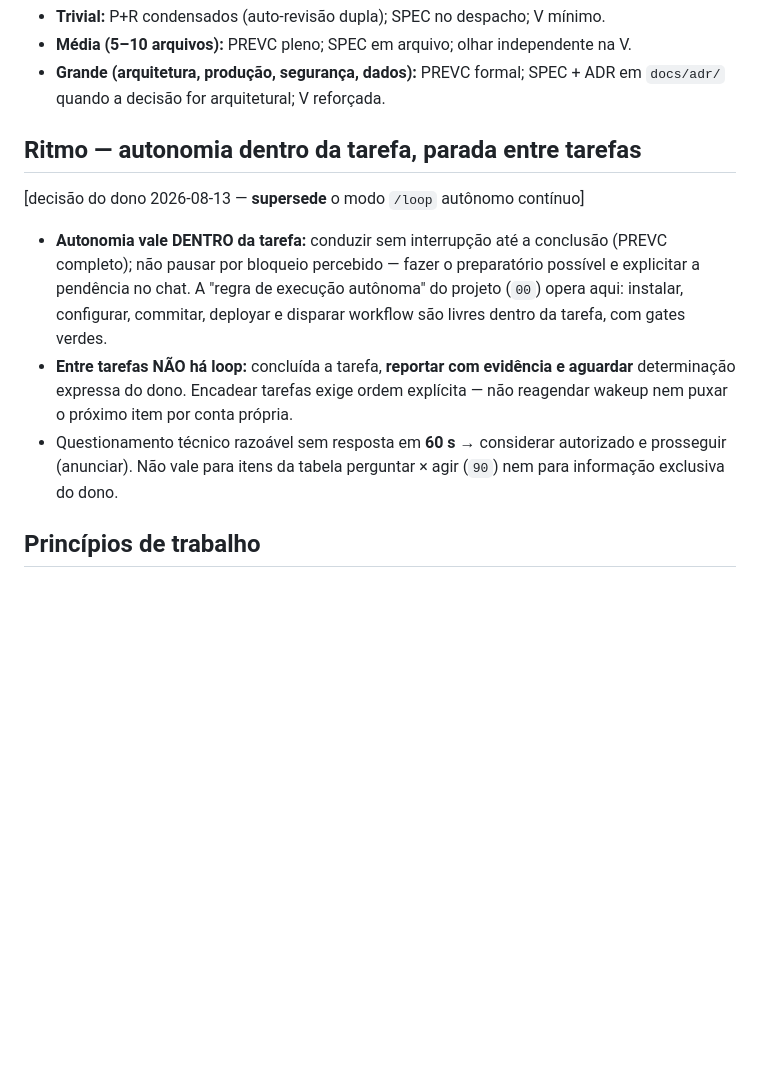
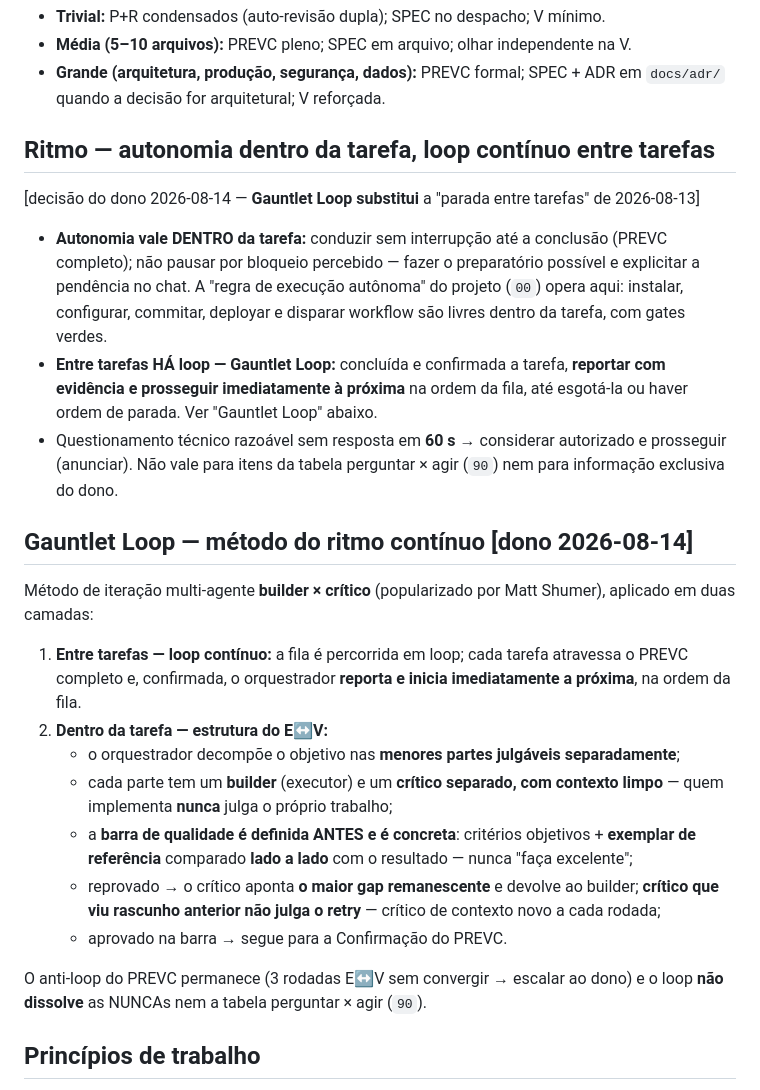
Before and after one commit to ailtonganem-cmyk/monitoritcd, a Markdown page: regras/10-metodo-trabalho.md, the part around the change. GitHub-like rendering; blank space fills up the shorter version.

Commit message:
docs(regras): ritmo continuo Gauntlet Loop substitui "reportar e aguardar" (founder 2026-08-14)
Entre tarefas ha loop continuo pela tasklist; dentro da tarefa, iteracao
builder x critico com contexto limpo e barra de qualidade concreta (exemplar
de referencia), critico novo por rodada. Limites 90/40 e anti-loop de 3
rodadas preservados.

Co-Authored-By: Claude Fable 5 <noreply@anthropic.com>

```diff
--- a/regras/10-metodo-trabalho.md
+++ b/regras/10-metodo-trabalho.md
@@ -55,21 +55,46 @@ codificação (regra de despacho no módulo `20`).
 - **Grande (arquitetura, produção, segurança, dados):** PREVC formal; SPEC +
   ADR em `docs/adr/` quando a decisão for arquitetural; V reforçada.
 
-## Ritmo — autonomia dentro da tarefa, parada entre tarefas
+## Ritmo — autonomia dentro da tarefa, loop contínuo entre tarefas
 
-[decisão do dono 2026-08-13 — **supersede** o modo `/loop` autônomo contínuo]
+[decisão do dono 2026-08-14 — **Gauntlet Loop substitui** a "parada entre
+tarefas" de 2026-08-13]
 
 - **Autonomia vale DENTRO da tarefa:** conduzir sem interrupção até a conclusão
   (PREVC completo); não pausar por bloqueio percebido — fazer o preparatório
   possível e explicitar a pendência no chat. A "regra de execução autônoma" do
   projeto (`00`) opera aqui: instalar, configurar, commitar, deployar e disparar
   workflow são livres dentro da tarefa, com gates verdes.
-- **Entre tarefas NÃO há loop:** concluída a tarefa, **reportar com evidência e
-  aguardar** determinação expressa do dono. Encadear tarefas exige ordem
-  explícita — não reagendar wakeup nem puxar o próximo item por conta própria.
+- **Entre tarefas HÁ loop — Gauntlet Loop:** concluída e confirmada a tarefa,
+  **reportar com evidência e prosseguir imediatamente à próxima** na ordem da
+  fila, até esgotá-la ou haver ordem de parada. Ver "Gauntlet Loop" abaixo.
 - Questionamento técnico razoável sem resposta em **60 s** → considerar
   autorizado e prosseguir (anunciar). Não vale para itens da tabela
   perguntar × agir (`90`) nem para informação exclusiva do dono.
+
+## Gauntlet Loop — método do ritmo contínuo [dono 2026-08-14]
+
+Método de iteração multi-agente **builder × crítico** (popularizado por Matt
+Shumer), aplicado em duas camadas:
+
+1. **Entre tarefas — loop contínuo:** a fila é percorrida em loop; cada tarefa
+   atravessa o PREVC completo e, confirmada, o orquestrador **reporta e inicia
+   imediatamente a próxima**, na ordem da fila.
+2. **Dentro da tarefa — estrutura do E↔V:**
+   - o orquestrador decompõe o objetivo nas **menores partes julgáveis
+     separadamente**;
+   - cada parte tem um **builder** (executor) e um **crítico separado, com
+     contexto limpo** — quem implementa **nunca** julga o próprio trabalho;
+   - a **barra de qualidade é definida ANTES e é concreta**: critérios
+     objetivos + **exemplar de referência** comparado **lado a lado** com o
+     resultado — nunca "faça excelente";
+   - reprovado → o crítico aponta **o maior gap remanescente** e devolve ao
+     builder; **crítico que viu rascunho anterior não julga o retry** — crítico
+     de contexto novo a cada rodada;
+   - aprovado na barra → segue para a Confirmação do PREVC.
+
+O anti-loop do PREVC permanece (3 rodadas E↔V sem convergir → escalar ao dono)
+e o loop **não dissolve** as NUNCAs nem a tabela perguntar × agir (`90`).
 
 ## Princípios de trabalho
 
```
Also changed, not shown: CLAUDE.md (+5 -4 lines), regras/80-git-e-entrega.md (+2 -2 lines).
